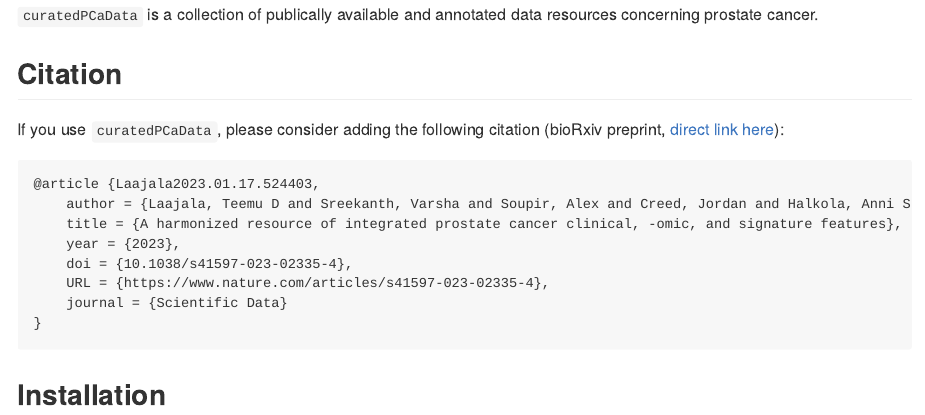
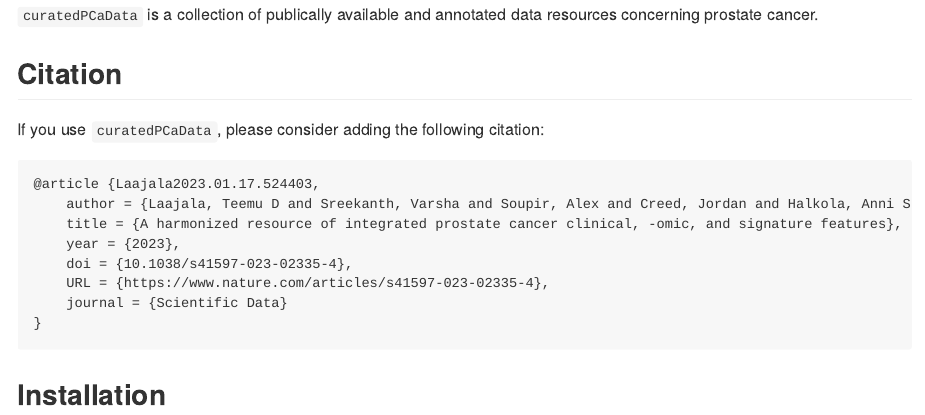
Before and after one commit to Syksy/curatedPCaData, an R Markdown document (README.Rmd): the page in a window 1100 px wide, from 180 px down. The pictures show the output file README.html that the author committed with the source, opened offline.

Commit message:
Render rmarkdown for README.Rmd

````diff
--- a/README.Rmd
+++ b/README.Rmd
@@ -22,7 +22,7 @@
 
 ## Citation
 
-If you use `curatedPCaData`, please consider adding the following citation (bioRxiv preprint, [direct link here](https://www.biorxiv.org/content/10.1101/2023.01.17.524403v1)):
+If you use `curatedPCaData`, please consider adding the following citation:
 
 ```
 @article {Laajala2023.01.17.524403,
````
Also changed, not shown: README.html, README.md.
